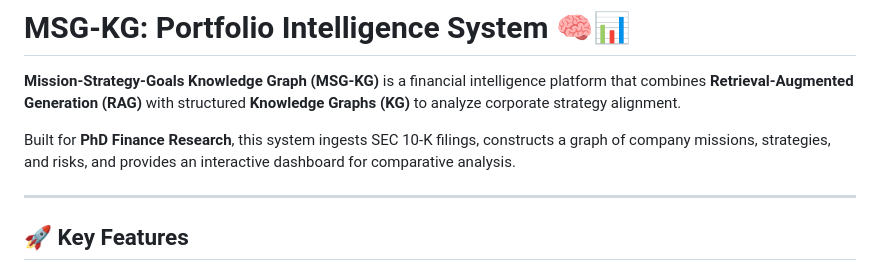
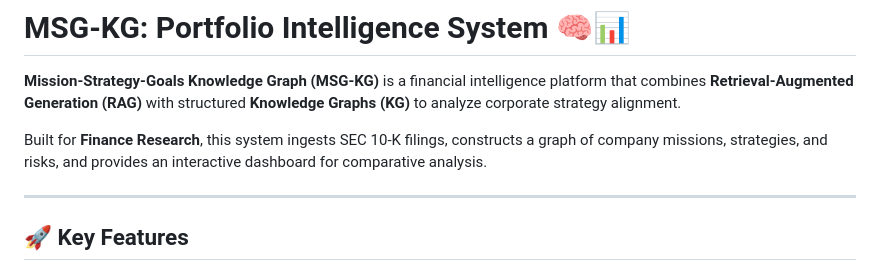
Before and after one commit to AKSB0567/MSG-KG, a Markdown page: README.md, the part around the change. Rendered like a GitHub page.

Commit message:
Update README to generalize research focus

```diff
--- a/README.md
+++ b/README.md
@@ -2,7 +2,7 @@
 
 **Mission-Strategy-Goals Knowledge Graph (MSG-KG)** is a financial intelligence platform that combines **Retrieval-Augmented Generation (RAG)** with structured **Knowledge Graphs (KG)** to analyze corporate strategy alignment.
 
-Built for **PhD Finance Research**, this system ingests SEC 10-K filings, constructs a graph of company missions, strategies, and risks, and provides an interactive dashboard for comparative analysis.
+Built for **Finance Research**, this system ingests SEC 10-K filings, constructs a graph of company missions, strategies, and risks, and provides an interactive dashboard for comparative analysis.
 
 ---
 
```
